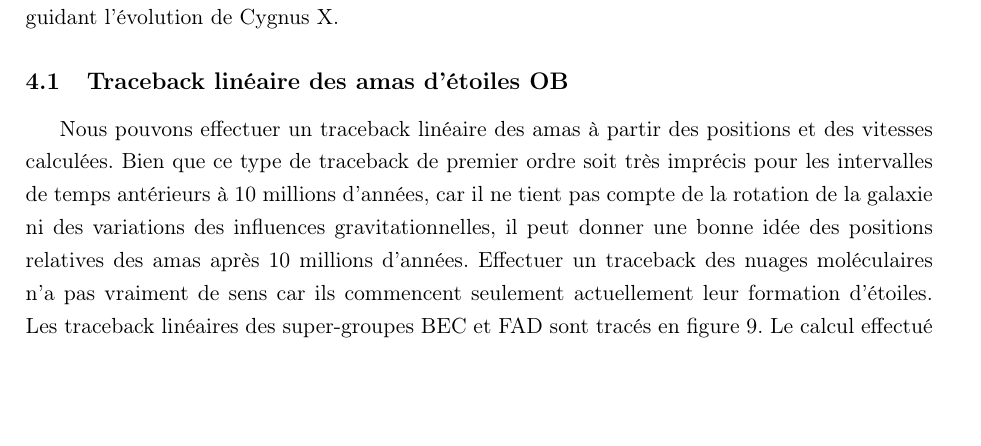
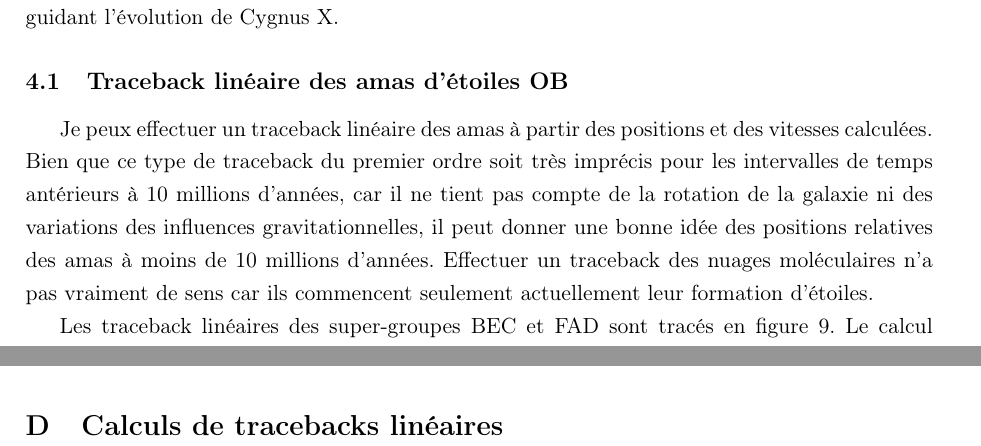
Before and after one commit to KyuriTaima/CygnusDynamics, a LaTeX paper (Rapport/Rapport de stage.tex): part of page 13 of 26 before the commit and two parts of pages 13 and 25 of 26 after it, the two joined at a grey line, cut so that both start at the same text, the shorter picture padded with empty space. Compiled offline with pdfLaTeX.

Commit message:
Overleaf Connect auto-sync [2026-06-14 14:20:37]

```diff
--- a/Rapport/Rapport de stage.tex
+++ b/Rapport/Rapport de stage.tex
@@ -356,7 +356,9 @@
 	\section{Traceback des objets du Cygne}
 	L'extrapolation de ces trajectoires a pour but de reconstituer la séquence chronologique d'apparition des amas massifs, dans l'optique de mettre en évidence un motif dynamique commun guidant l'évolution de Cygnus X.
 	\subsection{Traceback linéaire des amas d'étoiles OB}
-	Nous pouvons effectuer un traceback linéaire des amas à partir des positions et des vitesses calculées. Bien que ce type de traceback de premier ordre soit très imprécis pour les intervalles de temps antérieurs à 10 millions d'années, car il ne tient pas compte de la rotation de la galaxie ni des variations des influences gravitationnelles, il peut donner une bonne idée des positions relatives des amas après 10 millions d'années. Effectuer un traceback des nuages moléculaires n'a pas vraiment de sens car ils commencent seulement actuellement leur formation d'étoiles. Les traceback linéaires des super-groupes BEC et FAD sont tracés en figure 9. Le calcul effectué pour tracer la position à chaque instant t est détaillé en annexe 5
+	Je peux effectuer un traceback linéaire des amas à partir des positions et des vitesses calculées. Bien que ce type de traceback du premier ordre soit très imprécis pour les intervalles de temps antérieurs à 10 millions d'années, car il ne tient pas compte de la rotation de la galaxie ni des variations des influences gravitationnelles, il peut donner une bonne idée des positions relatives des amas à moins de 10 millions d'années. Effectuer un traceback des nuages moléculaires n'a pas vraiment de sens car ils commencent seulement actuellement leur formation d'étoiles.
+
+	Les traceback linéaires des super-groupes BEC et FAD sont tracés en figure 9. Le calcul effectué pour tracer la position à chaque instant t est détaillé en annexe 5
 	\begin{figure}[H]
 		\centering
 		\begin{minipage}{0.45\textwidth}
@@ -641,6 +643,9 @@
 		\label{fig:proper_motions}
 	\end{figure}
 
+	\section{Calculs de tracebacks linéaires}
+	\label{appendix:linear_traceback}
+
 	\newpage
 
 	\begin{abstract}
```
